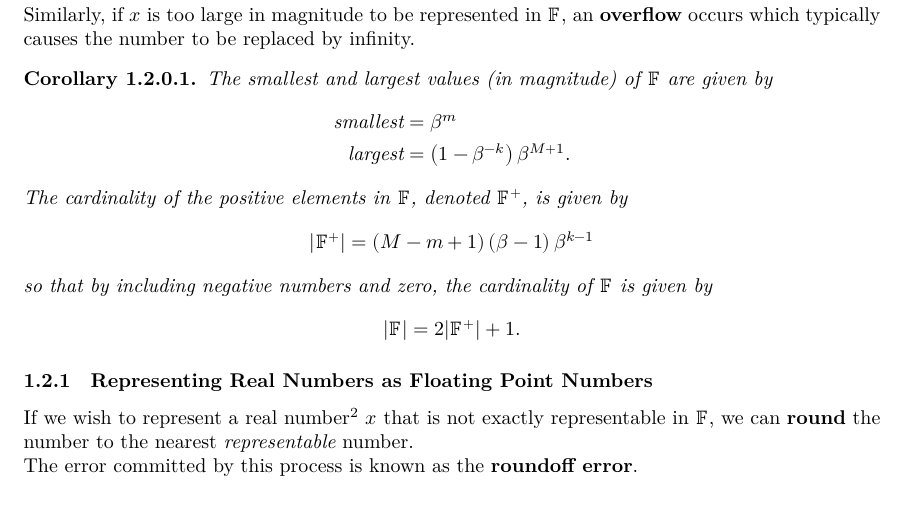
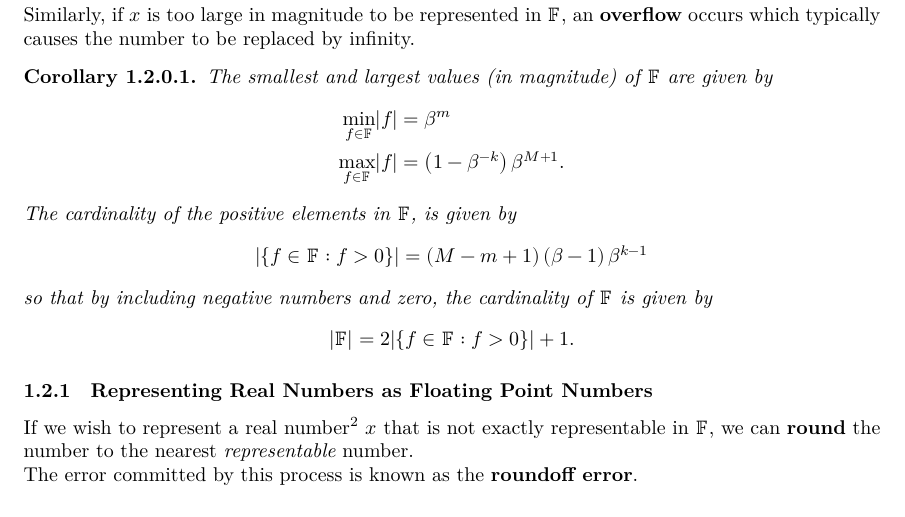
Before and after one commit to Tarang74/MXB103, a LaTeX document (MXB103 Lecture Notes.tex): part of page 4 of 5, cut so that both start at the same text. The pictures show the PDF file MXB103 Lecture Notes.pdf that the author committed with the source.

Commit message:
Fix min and max notation

```diff
--- a/MXB103 Lecture Notes.tex
+++ b/MXB103 Lecture Notes.tex
@@ -124,18 +124,18 @@ Note that the numbers in this set are not equally spaced, (smaller spacing for s
 \begin{corollary}
     The smallest and largest values (in magnitude) of \(\mathbb{F}\) are given by
     \begin{align*}
-        \text{smallest} & = \beta^m                                     \\
-        \text{largest}  & = \left( 1 - \beta^{-k} \right) \beta^{M + 1}.
+        \min_{f \in \mathbb{F}} \abs*{f} & = \beta^m                                      \\
+        \max_{f \in \mathbb{F}} \abs*{f} & = \left( 1 - \beta^{-k} \right) \beta^{M + 1}.
     \end{align*}
-    The cardinality of the positive elements in \(\mathbb{F}\), denoted \(\mathbb{F}^+\),
+    The cardinality of the positive elements in \(\mathbb{F}\),
     is given by
     \begin{equation*}
-        \abs*{\mathbb{F}^+} = \left( M - m + 1 \right) \left( \beta - 1 \right) \beta^{k - 1}
+        \abs*{\left\{ f \in \mathbb{F} : f > 0 \right\}} = \left( M - m + 1 \right) \left( \beta - 1 \right) \beta^{k - 1}
     \end{equation*}
     so that by including negative numbers and zero, the cardinality of \(\mathbb{F}\)
     is given by
     \begin{equation*}
-        \abs*{\mathbb{F}} = 2 \abs*{\mathbb{F}^+} + 1.
+        \abs*{\mathbb{F}} = 2 \abs*{\left\{ f \in \mathbb{F} : f > 0 \right\}} + 1.
     \end{equation*}
 \end{corollary}
 \subsubsection{Representing Real Numbers as Floating Point Numbers}
```
Also changed, not shown: MXB103 Lecture Notes.pdf.
